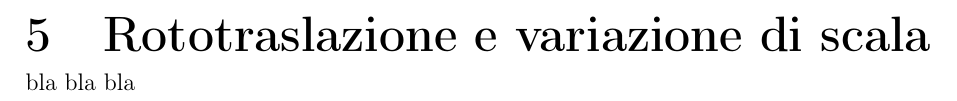
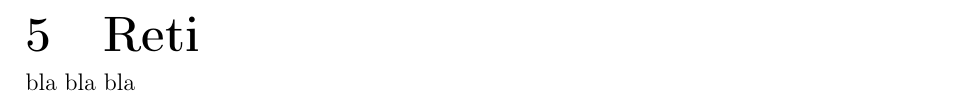
Before and after one commit to sononicola/Topografia_Relazione, a LaTeX document (Topografia_Relazione_MeoliNicola.tex, which reads Chapters/Chapter5.tex): part of page 9 of 9, cut at the place of the change. Compiled offline with pdfLaTeX.

Commit message:
cap 5 diventa cap 3

```diff
--- a/Chapters/Chapter5.tex
+++ b/Chapters/Chapter5.tex
@@ -1,2 +1,2 @@
-\chapter{Rototraslazione e variazione di scala}\label{cap:cap5}
+\chapter{Reti}
 bla bla bla
```
